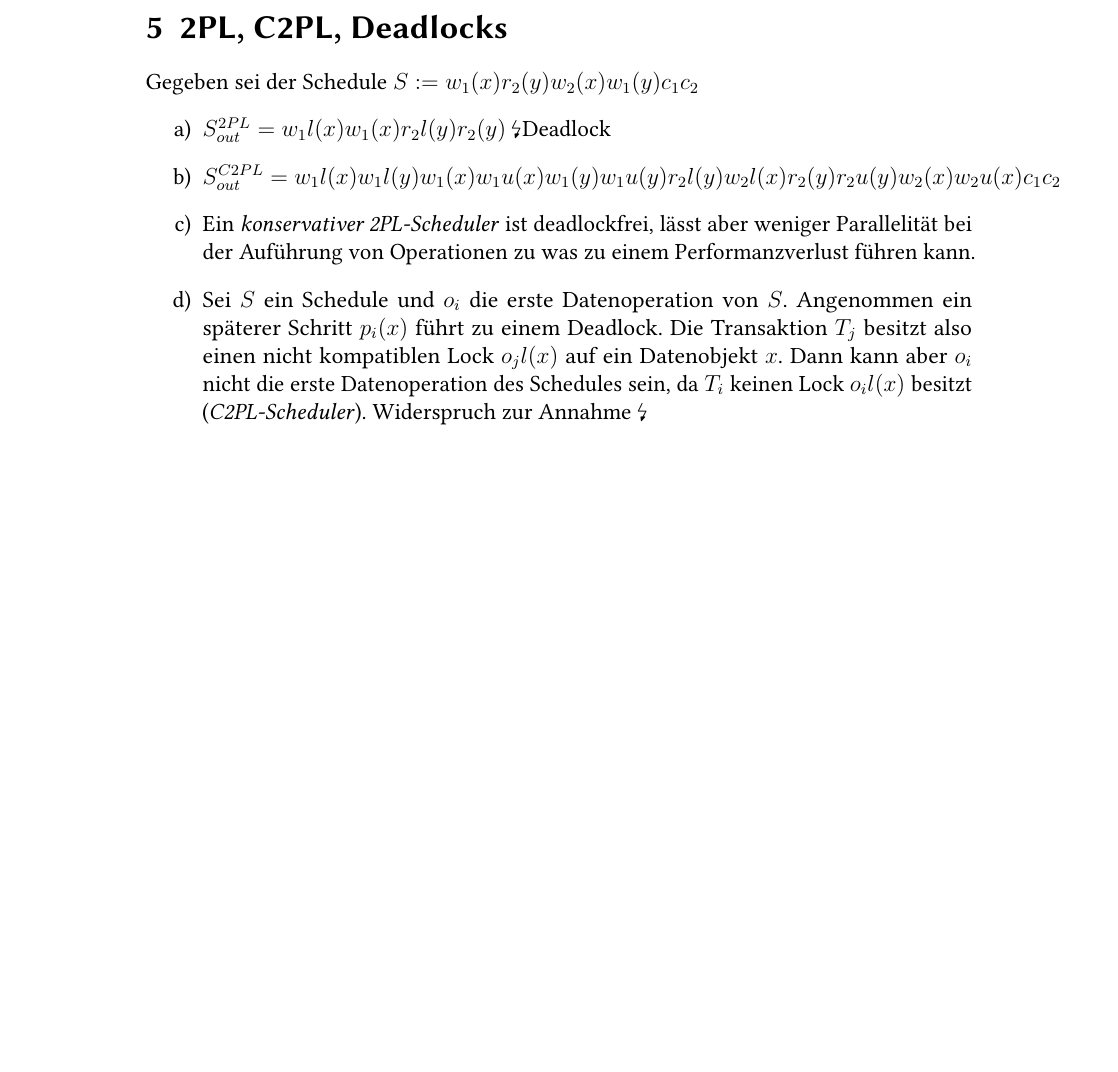
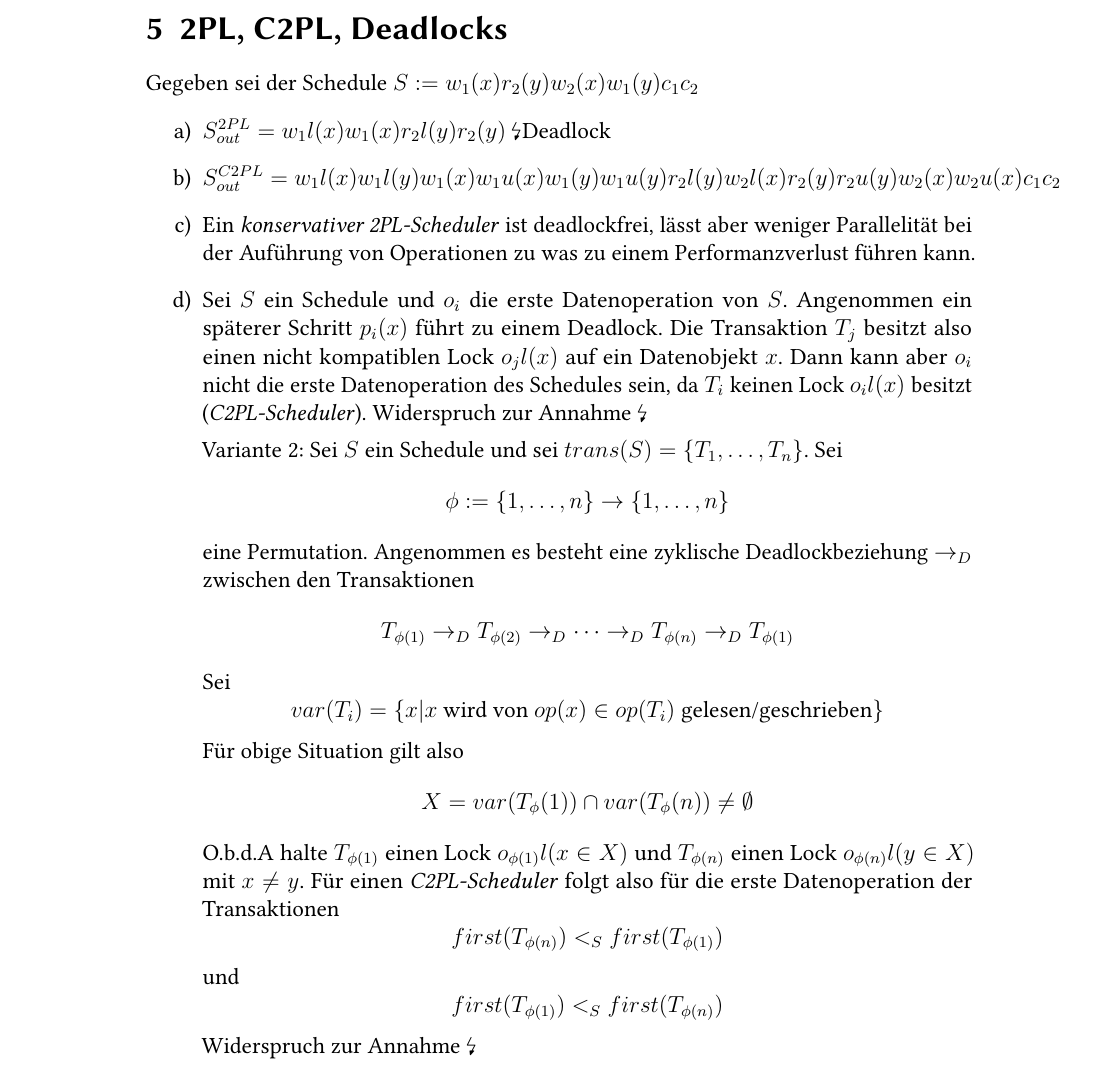
Before and after one commit to Occams/WS11-12, a LaTeX problem sheet (Transaktionssysteme/Uebung/uebung04/blatt04.tex): part of page 2 of 2, cut so that both start at the same text, the shorter picture padded with empty space. Compiled offline with pdfLaTeX; the source files are stored in an older character set and shown here as Unicode.

Commit message:
transys blatt 04 beweis variante 2

```diff
--- a/Transaktionssysteme/Uebung/uebung04/blatt04.tex
+++ b/Transaktionssysteme/Uebung/uebung04/blatt04.tex
@@ -222,6 +222,23 @@ Gegeben sei der Schedule $S := w_1(x) r_2(y) w_2(x) w_1(y) c_1 c_2$
 			Die Transaktion $T_j$ besitzt also einen nicht kompatiblen Lock $o_jl(x)$ auf ein Datenobjekt $x$.
 			Dann kann aber $o_i$ nicht die erste Datenoperation des Schedules sein, da $T_i$ keinen Lock $o_il(x)$ besitzt (\textit{C2PL-Scheduler}).
 			Widerspruch zur Annahme \lightning
+
+			Variante 2: Sei $S$ ein Schedule und sei $trans(S)=\left\{T_1,\dots,T_n\right\}$. Sei
+			$$\phi := \{1,\dots, n\} \rightarrow \{1,\dots, n\}$$
+			eine Permutation.
+			Angenommen es besteht eine zyklische Deadlockbeziehung $\rightarrow_D$ zwischen den Transaktionen
+			$$T_{\phi(1)} \rightarrow_D T_{\phi(2)} \rightarrow_D \dots \rightarrow_D T_{\phi(n)} \rightarrow_D T_{\phi(1)}$$
+			Sei
+			$$var(T_i) = \left\{x | x \text{ wird von } op(x) \in op(T_i) \text{ gelesen/geschrieben}\right\}$$
+			Für obige Situation gilt also
+			$$X = var(T_\phi(1)) \cap var(T_\phi(n)) \neq \emptyset$$
+			O.b.d.A halte $T_{\phi(1)}$ einen Lock $o_{\phi(1)}l(x \in X)$ und $T_{\phi(n)}$ einen Lock
+			$o_{\phi(n)}l(y \in X)$ mit $x \neq y$. Für einen \textit{C2PL-Scheduler} folgt also für die erste Datenoperation der Transaktionen
+			$$first(T_{\phi(n)}) <_S first(T_{\phi(1)})$$
+			und
+			$$first(T_{\phi(1)}) <_S first(T_{\phi(n)})$$
+			Widerspruch zur Annahme \lightning
+
 	\end{enumerate}
 
 \end{document}
```
